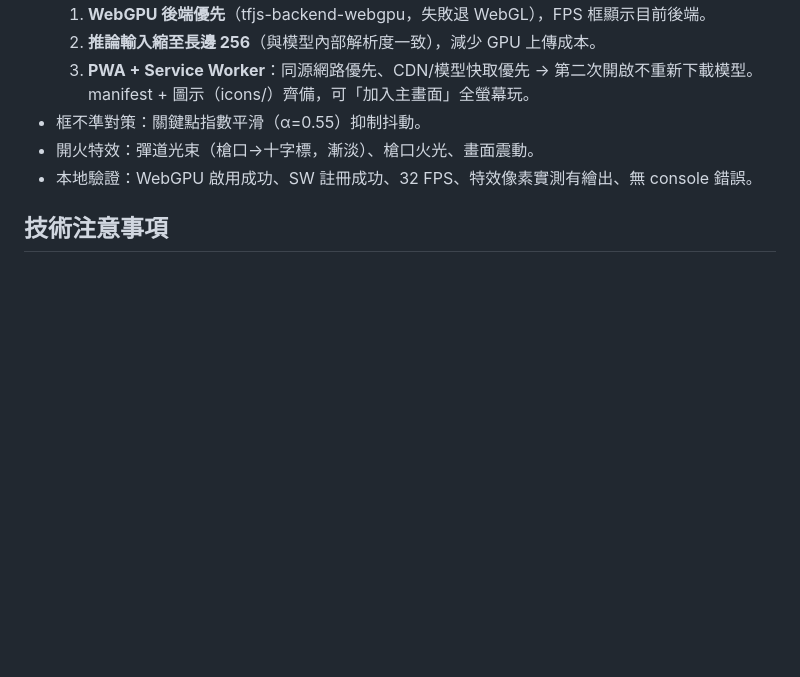
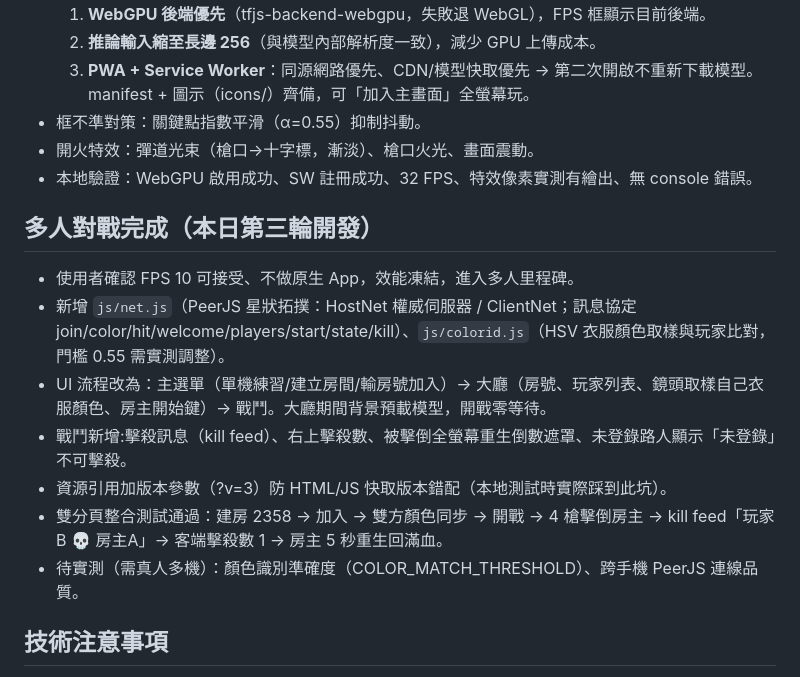
Before and after one commit to thortsui/Moblie-shooting-game, a Markdown page: 工作日誌/2026-07-11.md, the part around the change. Rendered like a GitHub page; blank space fills up the shorter version.

Commit message:
工作日誌：多人對戰完成紀錄

```diff
--- a/工作日誌/2026-07-11.md
+++ b/工作日誌/2026-07-11.md
@@ -47,6 +47,15 @@
 - 開火特效：彈道光束（槍口→十字標，漸淡）、槍口火光、畫面震動。
 - 本地驗證：WebGPU 啟用成功、SW 註冊成功、32 FPS、特效像素實測有繪出、無 console 錯誤。
 
+## 多人對戰完成（本日第三輪開發）
+- 使用者確認 FPS 10 可接受、不做原生 App，效能凍結，進入多人里程碑。
+- 新增 `js/net.js`（PeerJS 星狀拓撲：HostNet 權威伺服器 / ClientNet；訊息協定 join/color/hit/welcome/players/start/state/kill）、`js/colorid.js`（HSV 衣服顏色取樣與玩家比對，門檻 0.55 需實測調整）。
+- UI 流程改為：主選單（單機練習/建立房間/輸房號加入）→ 大廳（房號、玩家列表、鏡頭取樣自己衣服顏色、房主開始鍵）→ 戰鬥。大廳期間背景預載模型，開戰零等待。
+- 戰鬥新增:擊殺訊息（kill feed）、右上擊殺數、被擊倒全螢幕重生倒數遮罩、未登錄路人顯示「未登錄」不可擊殺。
+- 資源引用加版本參數（?v=3）防 HTML/JS 快取版本錯配（本地測試時實際踩到此坑）。
+- 雙分頁整合測試通過：建房 2358 → 加入 → 雙方顏色同步 → 開戰 → 4 槍擊倒房主 → kill feed「玩家B 💀 房主A」→ 客端擊殺數 1 → 房主 5 秒重生回滿血。
+- 待實測（需真人多機）：顏色識別準確度（COLOR_MATCH_THRESHOLD）、跨手機 PeerJS 連線品質。
+
 ## 技術注意事項
 - getUserMedia 需要 **HTTPS**（部署可用 GitHub Pages / Vercel）。
 - iOS 18 起才支援 WebGPU，需準備 WASM fallback。
```
